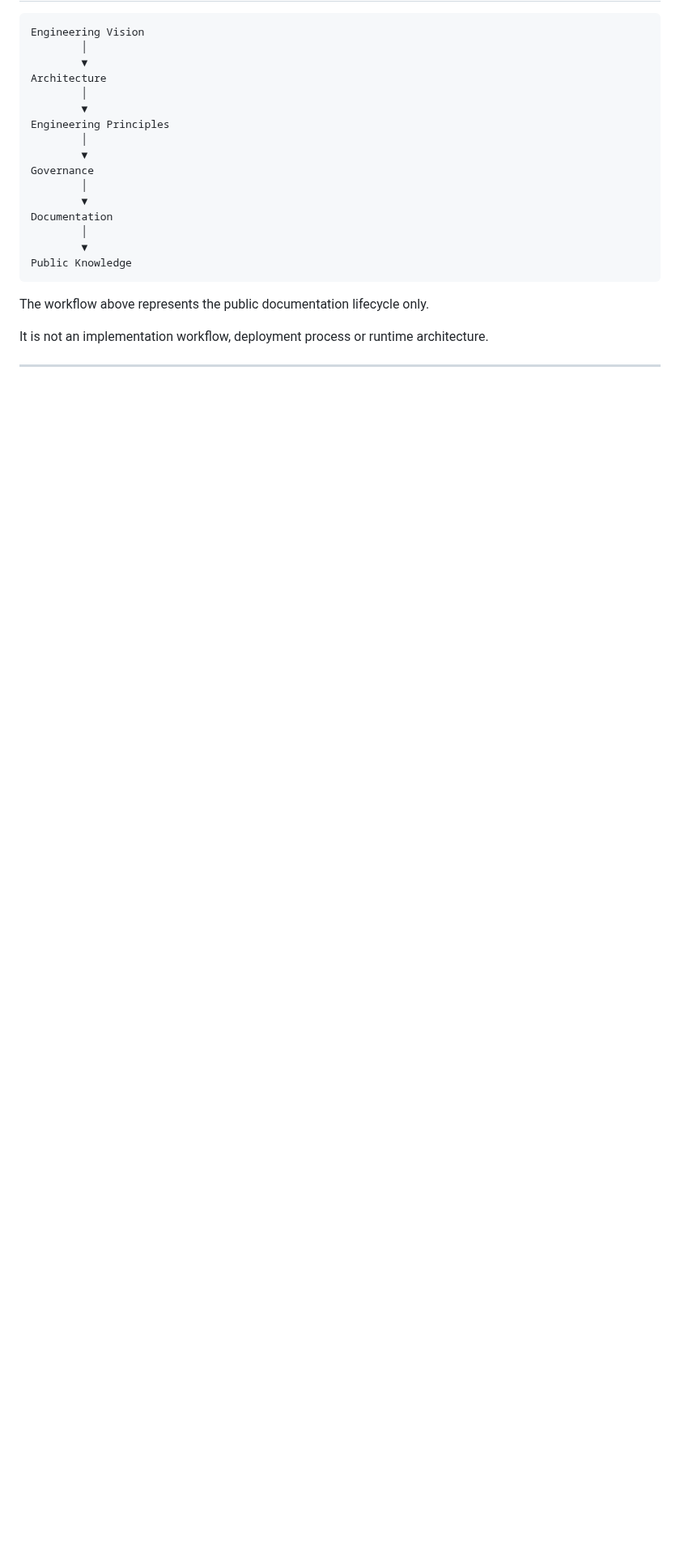
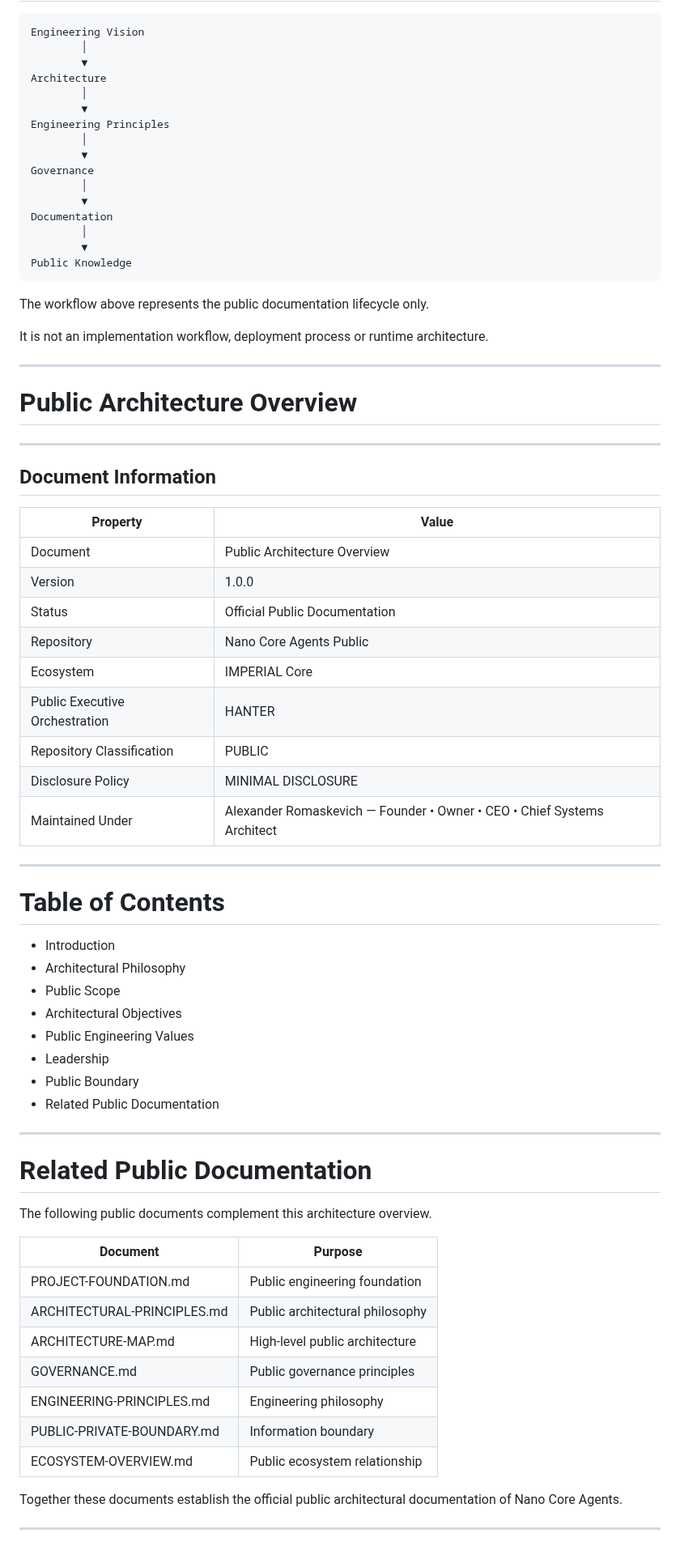
Before and after one commit to oromaskevic23-cmd/Nano-Core-Agents-Public, a Markdown page: README.md, the part around the change. Shown at 81% size. Drawn GitHub-style; blank space fills up the shorter version.

```diff
--- a/README.md
+++ b/README.md
@@ -4466,3 +4466,52 @@ The workflow above represents the public documentation lifecycle only.
 It is not an implementation workflow, deployment process or runtime architecture.
 
 ---
+# Public Architecture Overview
+---
+
+## Document Information
+
+| Property | Value |
+|----------|-------|
+| Document | Public Architecture Overview |
+| Version | 1.0.0 |
+| Status | Official Public Documentation |
+| Repository | Nano Core Agents Public |
+| Ecosystem | IMPERIAL Core |
+| Public Executive Orchestration | HANTER |
+| Repository Classification | PUBLIC |
+| Disclosure Policy | MINIMAL DISCLOSURE |
+| Maintained Under | Alexander Romaskevich — Founder • Owner • CEO • Chief Systems Architect |
+
+---
+
+# Table of Contents
+
+- Introduction
+- Architectural Philosophy
+- Public Scope
+- Architectural Objectives
+- Public Engineering Values
+- Leadership
+- Public Boundary
+- Related Public Documentation
+
+---
+
+# Related Public Documentation
+
+The following public documents complement this architecture overview.
+
+| Document | Purpose |
+|----------|---------|
+| PROJECT-FOUNDATION.md | Public engineering foundation |
+| ARCHITECTURAL-PRINCIPLES.md | Public architectural philosophy |
+| ARCHITECTURE-MAP.md | High-level public architecture |
+| GOVERNANCE.md | Public governance principles |
+| ENGINEERING-PRINCIPLES.md | Engineering philosophy |
+| PUBLIC-PRIVATE-BOUNDARY.md | Information boundary |
+| ECOSYSTEM-OVERVIEW.md | Public ecosystem relationship |
+
+Together these documents establish the official public architectural documentation of Nano Core Agents.
+
+---
```
